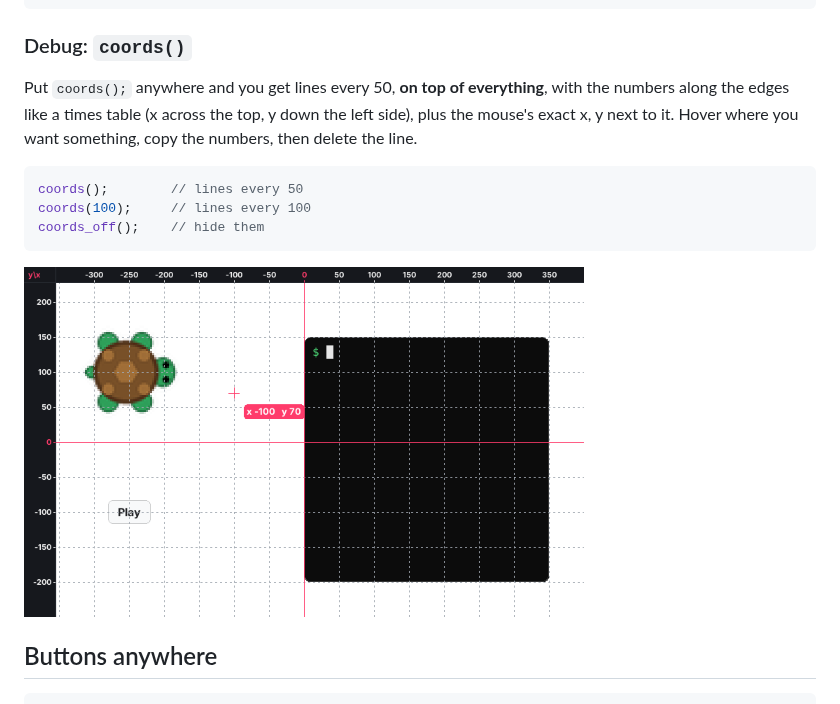
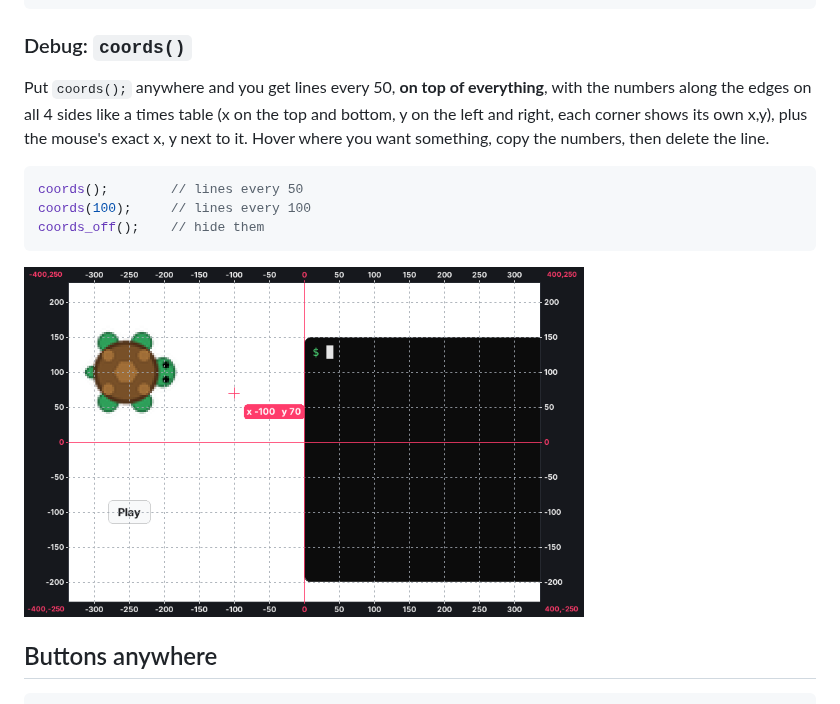
Before and after one commit to rxvy-dev/crayon, a Markdown page: README.md, the part around the change. GitHub-like rendering; pictures changed too: screenshots/coords.png.

Commit message:
coords(): numbers on all 4 sides, corners show their x,y
Co-Authored-By: Claude Opus 5.5 <noreply@anthropic.com>
Claude-Session: https://claude.ai/code/session_016aSZ52CCdXN7s8FzCZf2GN

````diff
--- a/README.md
+++ b/README.md
@@ -152,7 +152,7 @@ userinput("?:", 0, 50);                // ask, with the box centered on (0, 50)
 ### Debug: `coords()`
 
 Put `coords();` anywhere and you get lines every 50, **on top of everything**, with the numbers along the edges
-like a times table (x across the top, y down the left side),
+on all 4 sides like a times table (x on the top and bottom, y on the left and right, each corner shows its own x,y),
 plus the mouse's exact x, y next to it. Hover where you want something, copy the numbers, then delete the line.
 
 ```c
````
Also changed, not shown: 1 other file.
